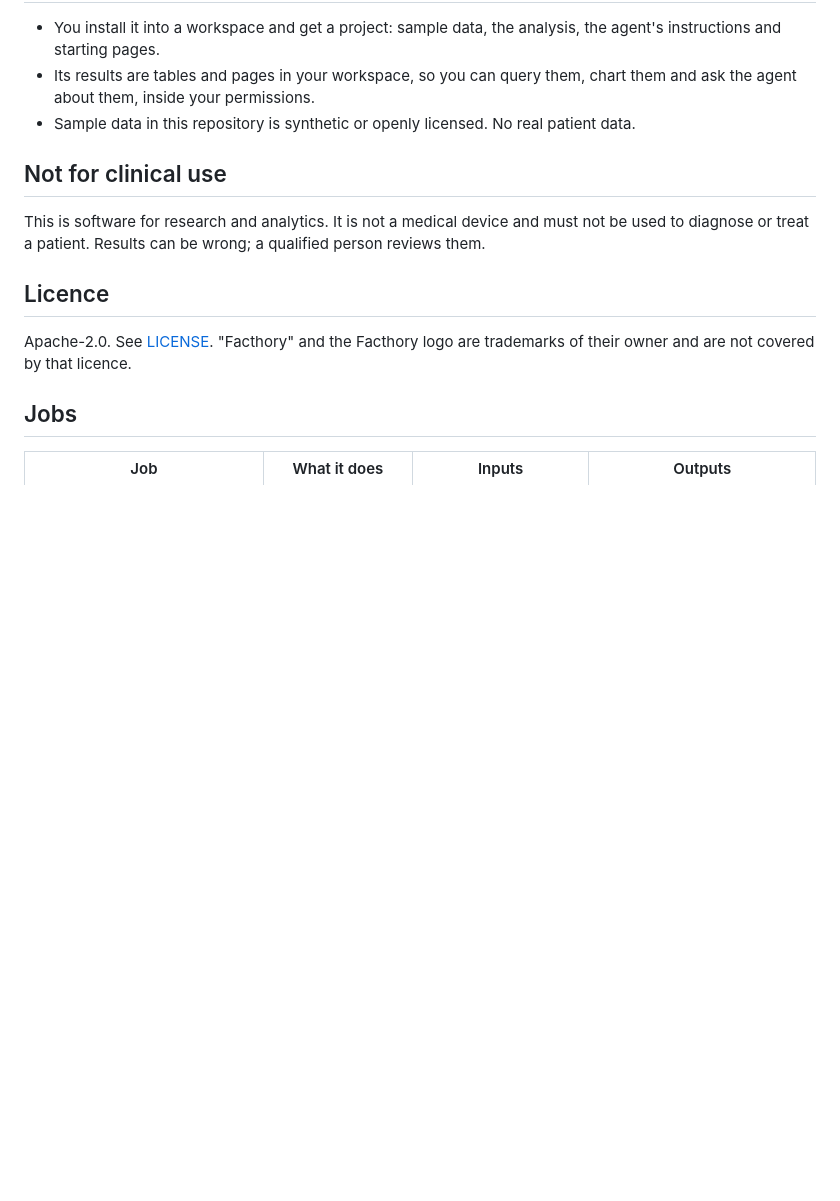
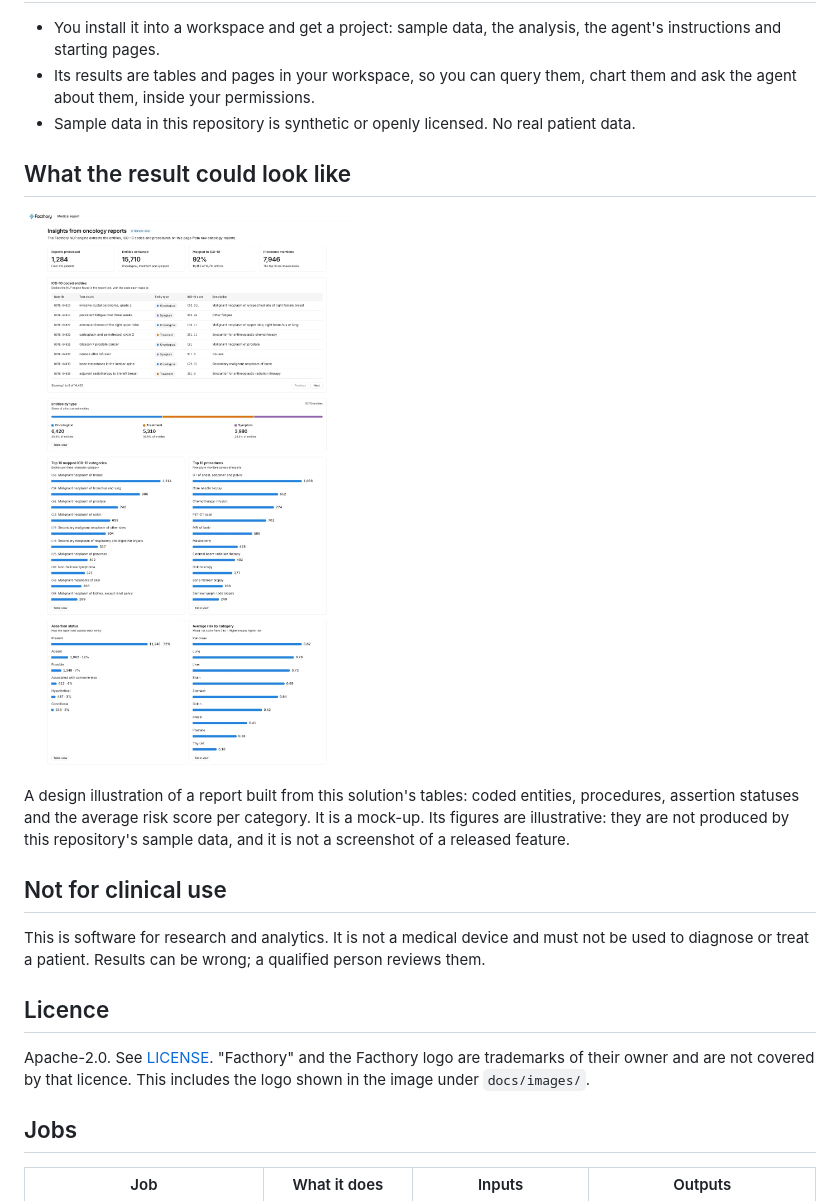
Before and after one commit to FACTHORYAI/solution-oncology-real-world-data-extractor, a Markdown page: README.md, the part around the change. Rendered like a GitHub page; pictures changed too: docs/images/oncology-report-mockup.png (added); blank space fills up the shorter version.

Commit message:
README: add the report mock-up, labelled as an illustration
Co-Authored-By: Claude Sonnet 5.5 <noreply@anthropic.com>
Claude-Session: https://claude.ai/code/session_01KtvDeBakGwKQAWTAiqaepE

```diff
--- a/README.md
+++ b/README.md
@@ -23,13 +23,19 @@ Turn oncology notes into structured real-world data: diagnoses, staging, treatme
 - Its results are tables and pages in your workspace, so you can query them, chart them and ask the agent about them, inside your permissions.
 - Sample data in this repository is synthetic or openly licensed. No real patient data.
 
+## What the result could look like
+
+![Mock-up of a Facthory report page titled "Insights from oncology reports", marked "Sample data": four figures (reports processed, entities extracted, share mapped to ICD-10, procedure mentions), a table of ICD-10 coded entities with note id, text chunk, entity type, code and description, the share of entities by type, the top ten ICD-10 categories and top ten procedures as bar charts, the assertion statuses, and the average risk score per cancer category.](docs/images/oncology-report-mockup.png)
+
+A design illustration of a report built from this solution's tables: coded entities, procedures, assertion statuses and the average risk score per category. It is a mock-up. Its figures are illustrative: they are not produced by this repository's sample data, and it is not a screenshot of a released feature.
+
 ## Not for clinical use
 
 This is software for research and analytics. It is not a medical device and must not be used to diagnose or treat a patient. Results can be wrong; a qualified person reviews them.
 
 ## Licence
 
-Apache-2.0. See [LICENSE](LICENSE). "Facthory" and the Facthory logo are trademarks of their owner and are not covered by that licence.
+Apache-2.0. See [LICENSE](LICENSE). "Facthory" and the Facthory logo are trademarks of their owner and are not covered by that licence. This includes the logo shown in the image under `docs/images/`.
 
 ## Jobs
 
```
